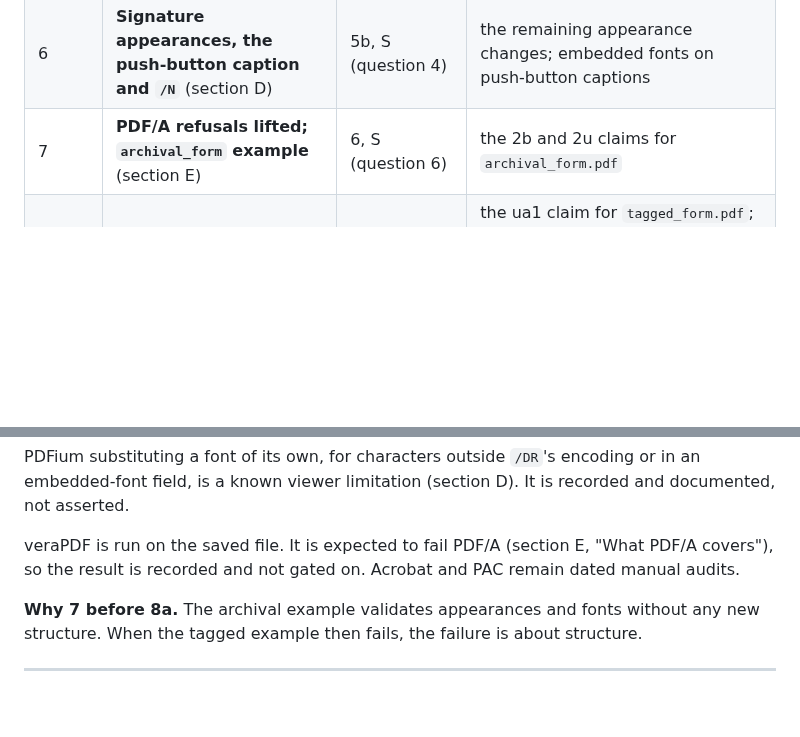
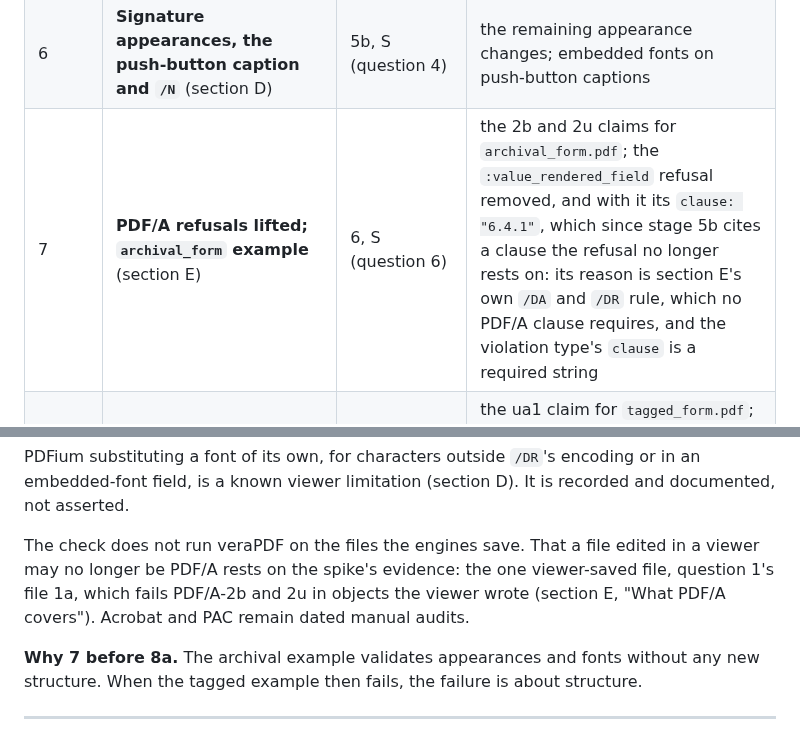
Before and after one commit to thatsme/tincture, a Markdown page: docs/design/0.4.0-forms.md, 2 parts joined by grey strips. Rendered like a GitHub page; blank space fills up the shorter version.

Commit message:
design 0.4.0: no veraPDF run on viewer-saved files; stage 7 removes the field refusal's clause

```diff
--- a/docs/design/0.4.0-forms.md
+++ b/docs/design/0.4.0-forms.md
@@ -2340,7 +2340,7 @@ version.
 | 0.3.10 | **0.3.10**, a separate release: four form defects | 1c merged | from `main`: the AcroForm `/DA` written only when `/DR` holds `/Helv`; the push-button caption WinAnsi-encoded through a new `:win_ansi` text mode; `sort: true` writes `/Opt` sorted; W8 warns (section J); every example byte-identical unless it uses `sort: true` or a non-ASCII button label; released before 5b starts, then `main` merged into `design-0.4.0` |
 | 5b | **Text and choice appearances; `/NeedAppearances` removed** (sections C and D) | 5a, maint, 0.3.8, 1c, 0.3.10 | text and choice appearances; `:align`; the J4 raise, push-button labels included; the W8 raise; `form.pdf` regenerated, with a structural diff against 0.3.10; the visual review below; the CI viewer check in PDFium and in pdf.js, re-proven on 5b's output |
 | 6 | **Signature appearances, the push-button caption and `/N`** (section D) | 5b, S (question 4) | the remaining appearance changes; embedded fonts on push-button captions |
-| 7 | **PDF/A refusals lifted; `archival_form` example** (section E) | 6, S (question 6) | the 2b and 2u claims for `archival_form.pdf` |
+| 7 | **PDF/A refusals lifted; `archival_form` example** (section E) | 6, S (question 6) | the 2b and 2u claims for `archival_form.pdf`; the `:value_rendered_field` refusal removed, and with it its `clause: "6.4.1"`, which since stage 5b cites a clause the refusal no longer rests on: its reason is section E's own `/DA` and `/DR` rule, which no PDF/A clause requires, and the violation type's `clause` is a required string |
 | 8a | **PDF/UA 7.18: `:form`, ownership, `/TU`; `tagged_form` example** (sections F and G) | 7, S (questions 2, 4, 5) | the ua1 claim for `tagged_form.pdf`; the 2a and ua1 claims for `archival_form.pdf`; refusals J1 and J2; `:form` inline-level; corpus coverage updated; the byte-level trace |
 | 8b | **`signed_archival` example** (sections E and G) | 8a | its 2b, 2u, 2a and ua1 claims: 17 in all |
 | 9 | **Documentation and release preparation** | 8b, 0.3.6 | README, ROADMAP, CHANGELOG and `examples/README.md` re-derived from CI; the PDF/A-after-editing limitation (section E) stated next to `set_pdf_a/2` and in `examples/README.md`; the PAC criterion and the human-only conditions checked; `RELEASE.md` to the tag |
@@ -2450,9 +2450,11 @@ PDFium substituting a font of its own, for characters outside `/DR`'s
 encoding or in an embedded-font field, is a known viewer limitation (section
 D). It is recorded and documented, not asserted.
 
-veraPDF is run on the saved file. It is expected to fail PDF/A (section E,
-"What PDF/A covers"), so the result is recorded and not gated on. Acrobat and
-PAC remain dated manual audits.
+The check does not run veraPDF on the files the engines save. That a file
+edited in a viewer may no longer be PDF/A rests on the spike's evidence: the
+one viewer-saved file, question 1's file 1a, which fails PDF/A-2b and 2u in
+objects the viewer wrote (section E, "What PDF/A covers"). Acrobat and PAC
+remain dated manual audits.
 
 **Why 7 before 8a.** The archival example validates appearances and fonts
 without any new structure. When the tagged example then fails, the failure
```
